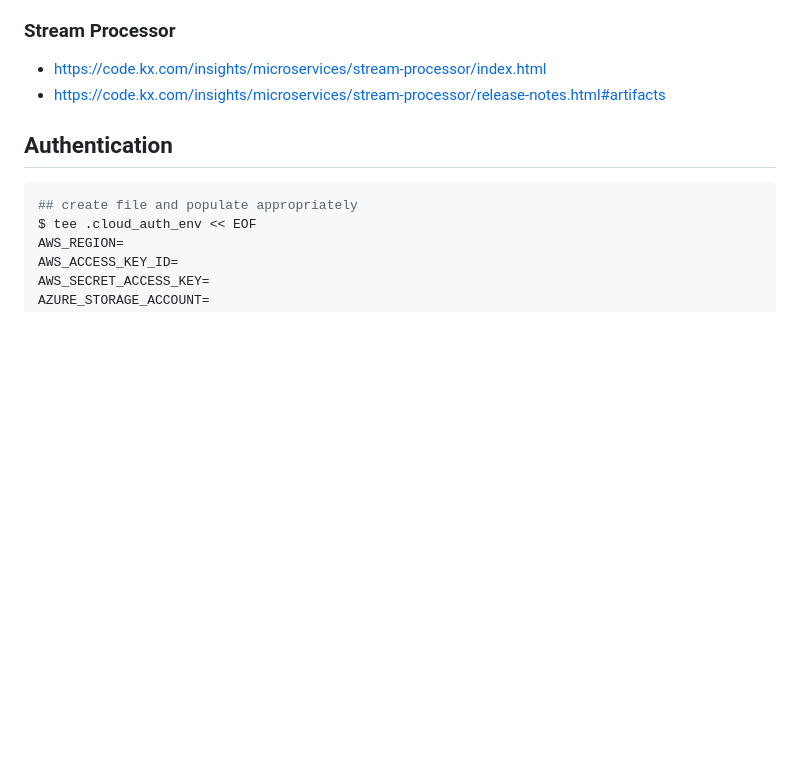
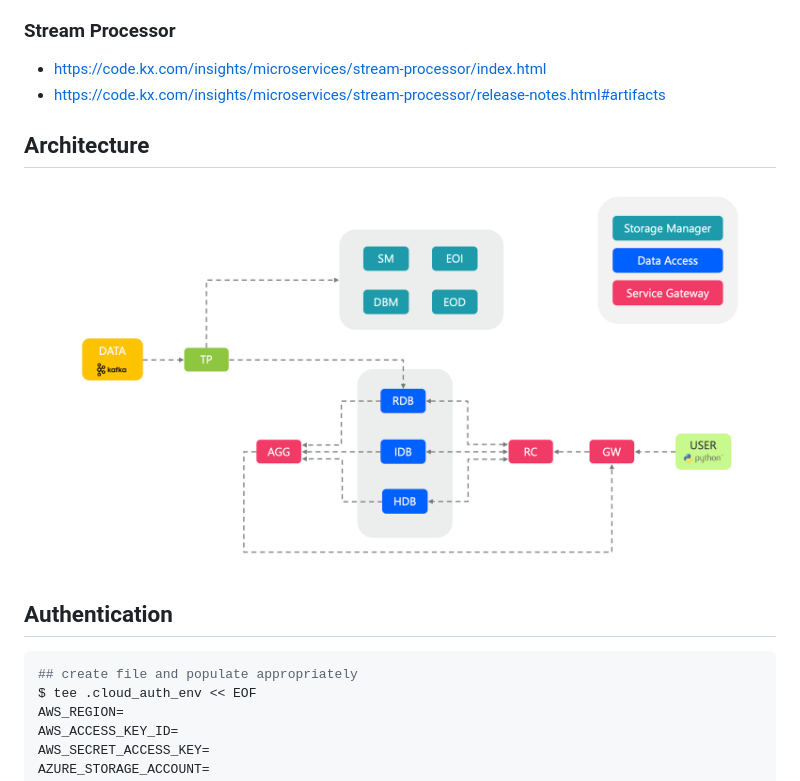
Before and after one commit to iodwyer/kdb-insights-sample-app, a Markdown page: README.md, the part around the change. GitHub-like rendering; pictures changed too: img/arch_diagram.png (added); blank space fills up the shorter version.

Commit message:
add architecture diagram

````diff
--- a/README.md
+++ b/README.md
@@ -34,6 +34,9 @@
 
 * <https://code.kx.com/insights/microservices/stream-processor/index.html>
 * <https://code.kx.com/insights/microservices/stream-processor/release-notes.html#artifacts>
+
+## Architecture
+![Architecture](img/arch_diagram.png)
 
 ## Authentication
 ```bash
````
